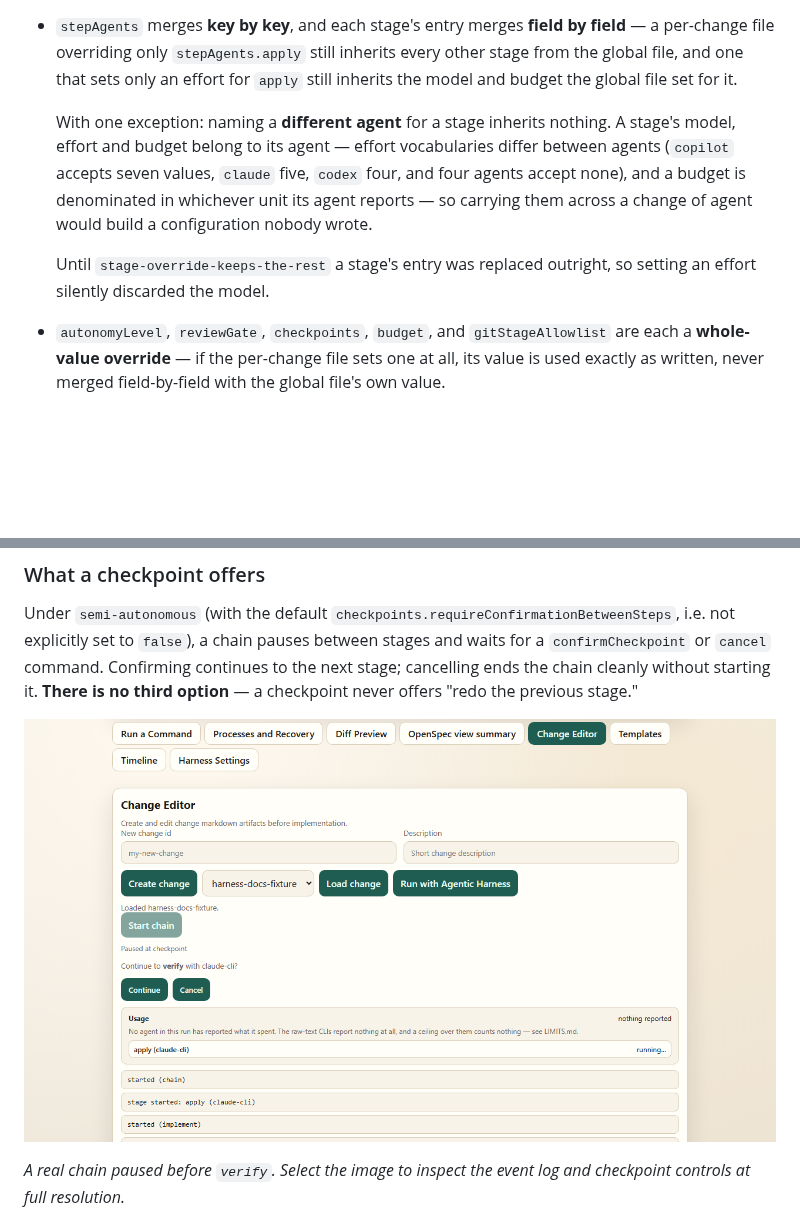
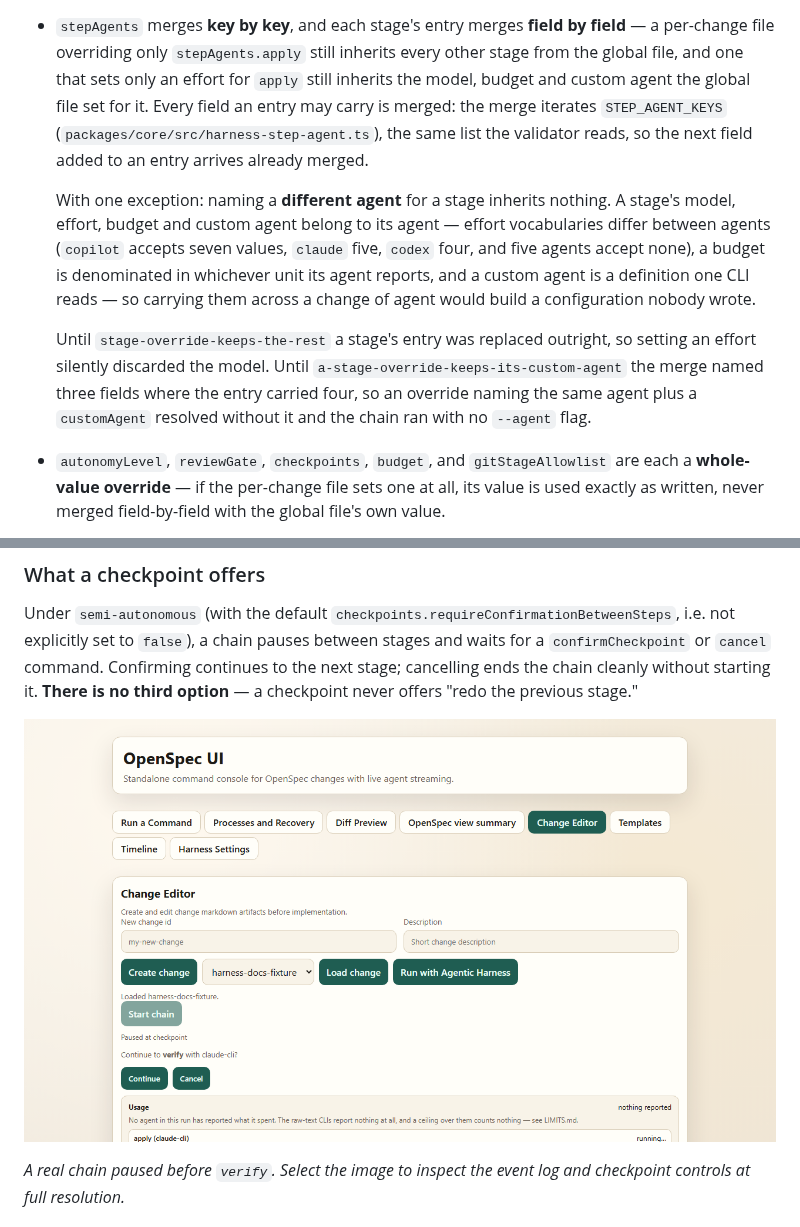
Before and after one commit to VeryComplexAndLongName/OpenSpec-UI, a Markdown page: HARNESS.md, 2 parts joined by grey strips. Drawn GitHub-style; pictures changed too: docs/images/standalone/harness-checkpoint.png; blank space fills up the shorter version.

```diff
--- a/HARNESS.md
+++ b/HARNESS.md
@@ -56,17 +56,27 @@ the per-change file over the global one (`mergeHarnessConfig`):
   **field by field** — a per-change file overriding only
   `stepAgents.apply` still inherits every other stage from the global
   file, and one that sets only an effort for `apply` still inherits the
-  model and budget the global file set for it.
+  model, budget and custom agent the global file set for it. Every field
+  an entry may carry is merged: the merge iterates `STEP_AGENT_KEYS`
+  (`packages/core/src/harness-step-agent.ts`), the same list the
+  validator reads, so the next field added to an entry arrives already
+  merged.
 
   With one exception: naming a **different agent** for a stage inherits
-  nothing. A stage's model, effort and budget belong to its agent —
-  effort vocabularies differ between agents (`copilot` accepts seven
-  values, `claude` five, `codex` four, and four agents accept none), and a
-  budget is denominated in whichever unit its agent reports — so carrying
-  them across a change of agent would build a configuration nobody wrote.
+  nothing. A stage's model, effort, budget and custom agent belong to
+  its agent — effort vocabularies differ between agents (`copilot`
+  accepts seven values, `claude` five, `codex` four, and five agents
+  accept none), a budget is denominated in whichever unit its agent
+  reports, and a custom agent is a definition one CLI reads — so
+  carrying them across a change of agent would build a configuration
+  nobody wrote.
 
   Until `stage-override-keeps-the-rest` a stage's entry was replaced
-  outright, so setting an effort silently discarded the model.
+  outright, so setting an effort silently discarded the model. Until
+  `a-stage-override-keeps-its-custom-agent` the merge named three fields
+  where the entry carried four, so an override naming the same agent
+  plus a `customAgent` resolved without it and the chain ran with no
+  `--agent` flag.
 - `autonomyLevel`, `reviewGate`, `checkpoints`, `budget`, and
   `gitStageAllowlist` are each a **whole-value override** — if the
   per-change file sets one at all, its value is used exactly as written,
```
Also changed, not shown: other parts of HARNESS.md (+32 -7 lines), .changeset/stage-override-keeps-its-custom-agent.md (added, +33 -0 lines), docs/images/standalone/harness-change-override.png, docs/images/standalone/harness-settings.png, docs/images/standalone/run-dialog.png, 12 other files.
